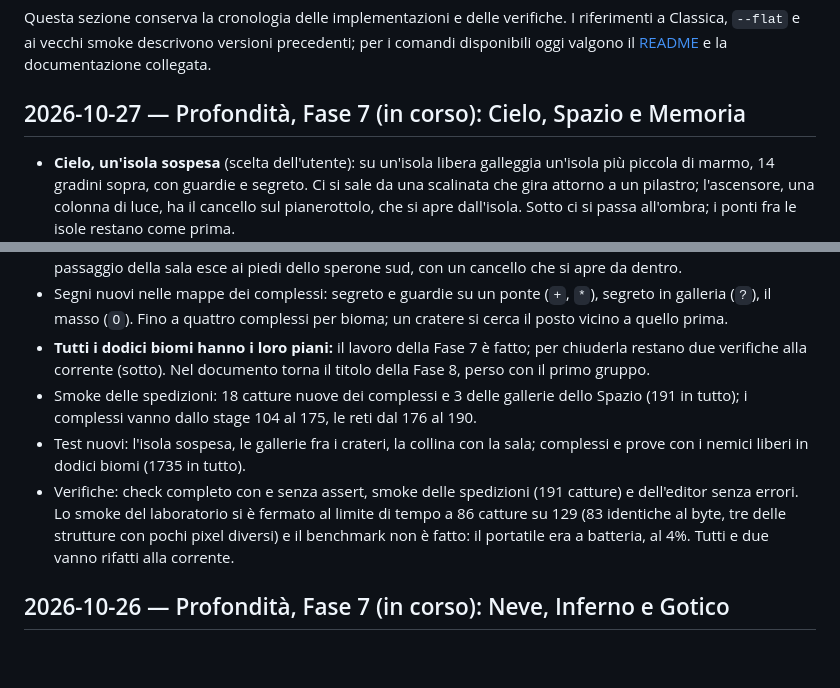
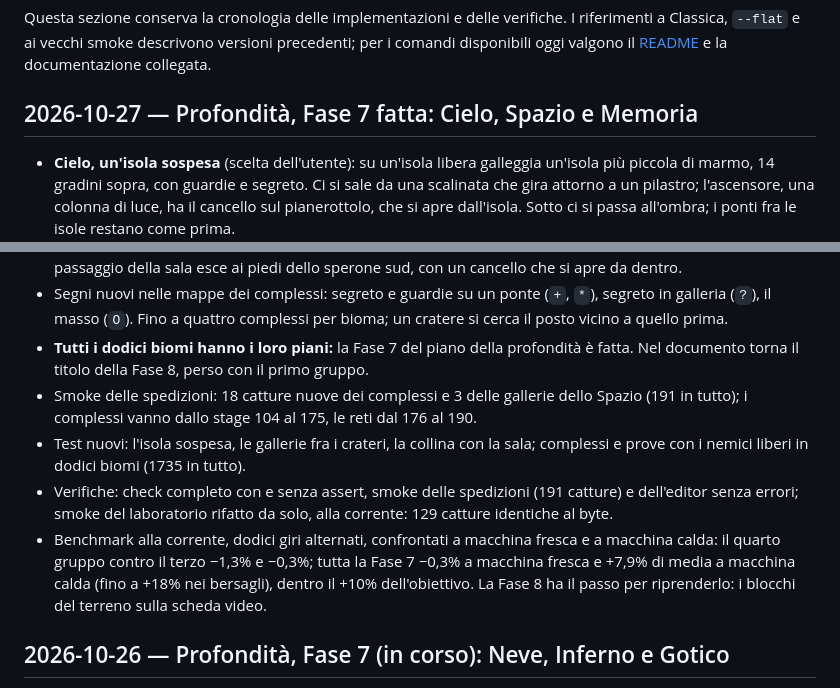
Before and after one commit to 0xdokkan/odin_pp, a Markdown page: CHANGELOG.md, 2 parts joined by grey strips. Rendered like a GitHub page; blank space fills up the shorter version.

```diff
--- a/CHANGELOG.md
+++ b/CHANGELOG.md
@@ -5,7 +5,7 @@ I riferimenti a Classica, `--flat` e ai vecchi smoke descrivono versioni precede
 per i comandi disponibili oggi valgono il [README](README.md) e la documentazione collegata.
 
 
-## 2026-10-27 — Profondità, Fase 7 (in corso): Cielo, Spazio e Memoria
+## 2026-10-27 — Profondità, Fase 7 fatta: Cielo, Spazio e Memoria
 
 - **Cielo, un'isola sospesa** (scelta dell'utente): su un'isola libera galleggia un'isola più piccola di marmo, 14 gradini
   sopra, con guardie e segreto. Ci si sale da una scalinata che gira attorno a un pilastro; l'ascensore, una colonna di
@@ -23,15 +23,17 @@ per i comandi disponibili oggi valgono il [README](README.md) e la documentazion
   piedi dello sperone sud, con un cancello che si apre da dentro.
 - Segni nuovi nelle mappe dei complessi: segreto e guardie su un ponte (`+`, `*`), segreto in galleria (`?`), il masso
   (`O`). Fino a quattro complessi per bioma; un cratere si cerca il posto vicino a quello prima.
-- **Tutti i dodici biomi hanno i loro piani:** il lavoro della Fase 7 è fatto; per chiuderla restano due verifiche alla
-  corrente (sotto). Nel documento torna il titolo della Fase 8, perso con il primo gruppo.
+- **Tutti i dodici biomi hanno i loro piani:** la Fase 7 del piano della profondità è fatta. Nel documento torna il titolo
+  della Fase 8, perso con il primo gruppo.
 - Smoke delle spedizioni: 18 catture nuove dei complessi e 3 delle gallerie dello Spazio (191 in tutto); i complessi vanno
   dallo stage 104 al 175, le reti dal 176 al 190.
 - Test nuovi: l'isola sospesa, le gallerie fra i crateri, la collina con la sala; complessi e prove con i nemici liberi in
   dodici biomi (1735 in tutto).
-- Verifiche: check completo con e senza assert, smoke delle spedizioni (191 catture) e dell'editor senza errori. Lo smoke
-  del laboratorio si è fermato al limite di tempo a 86 catture su 129 (83 identiche al byte, tre delle strutture con pochi
-  pixel diversi) e il benchmark non è fatto: il portatile era a batteria, al 4%. Tutti e due vanno rifatti alla corrente.
+- Verifiche: check completo con e senza assert, smoke delle spedizioni (191 catture) e dell'editor senza errori; smoke del
+  laboratorio rifatto da solo, alla corrente: 129 catture identiche al byte.
+- Benchmark alla corrente, dodici giri alternati, confrontati a macchina fresca e a macchina calda: il quarto gruppo contro
+  il terzo −1,3% e −0,3%; tutta la Fase 7 −0,3% a macchina fresca e +7,9% di media a macchina calda (fino a +18% nei
+  bersagli), dentro il +10% dell'obiettivo. La Fase 8 ha il passo per riprenderlo: i blocchi del terreno sulla scheda video.
 
 ## 2026-10-26 — Profondità, Fase 7 (in corso): Neve, Inferno e Gotico
 
```
Also changed, not shown: docs/piano-profondita.md (+24 -11 lines).
